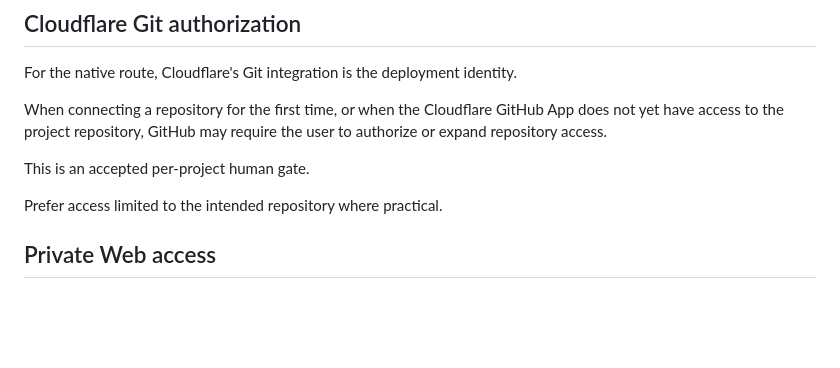
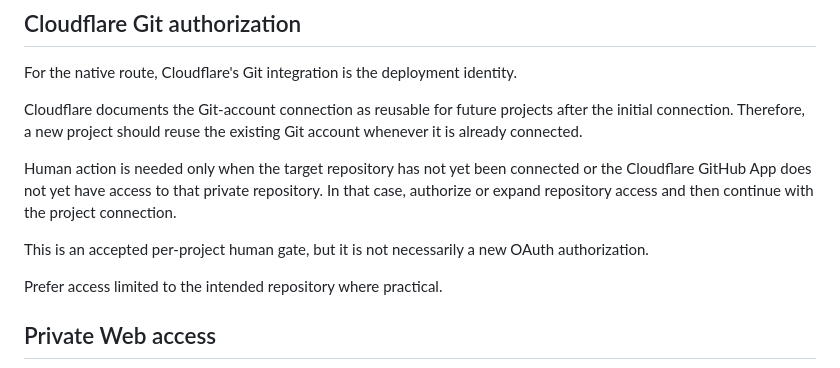
Before and after one commit to ChongLiuPhil/Personal-Publishing-Framework, a Markdown page: docs/CLOUDFLARE_GITHUB_AUTHORIZATION.md, the part around the change. GitHub-like rendering; blank space fills up the shorter version.

Commit message:
docs: separate reusable Git-account auth from repository access

```diff
--- a/docs/CLOUDFLARE_GITHUB_AUTHORIZATION.md
+++ b/docs/CLOUDFLARE_GITHUB_AUTHORIZATION.md
@@ -48,9 +48,11 @@ If an authorized connector can create the private repository safely, it may do s
 
 For the native route, Cloudflare's Git integration is the deployment identity.
 
-When connecting a repository for the first time, or when the Cloudflare GitHub App does not yet have access to the project repository, GitHub may require the user to authorize or expand repository access.
+Cloudflare documents the Git-account connection as reusable for future projects after the initial connection. Therefore, a new project should reuse the existing Git account whenever it is already connected.
 
-This is an accepted per-project human gate.
+Human action is needed only when the target repository has not yet been connected or the Cloudflare GitHub App does not yet have access to that private repository. In that case, authorize or expand repository access and then continue with the project connection.
+
+This is an accepted per-project human gate, but it is not necessarily a new OAuth authorization.
 
 Prefer access limited to the intended repository where practical.
 
```
